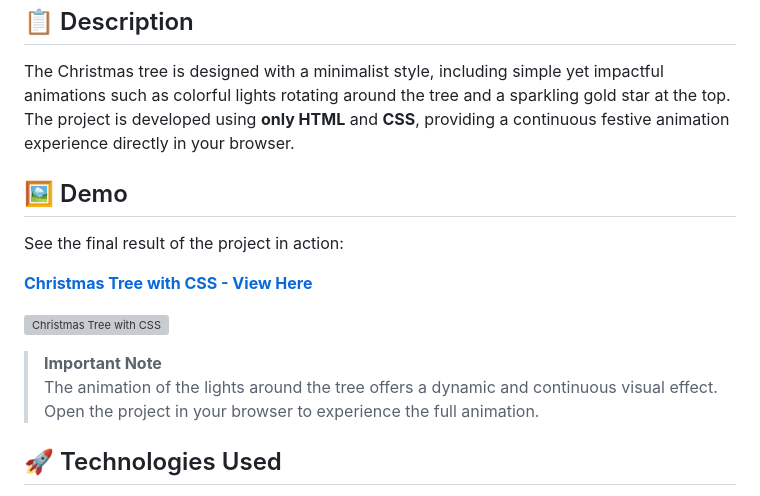
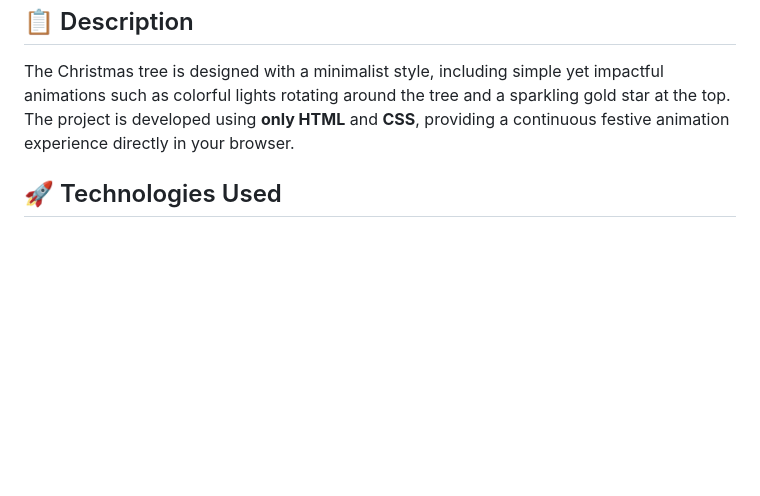
Before and after one commit to petersonchiquetto/Christmas_Tree, a Markdown page: README.md, the part around the change printed below. GitHub-like rendering; blank space fills up the shorter version; grey boxes are pictures that could not be loaded.

```diff
--- a/README.md
+++ b/README.md
@@ -6,17 +6,6 @@ This project creates a beautiful Christmas tree with interactive animations usin
 
 The Christmas tree is designed with a minimalist style, including simple yet impactful animations such as colorful lights rotating around the tree and a sparkling gold star at the top. The project is developed using **only HTML** and **CSS**, providing a continuous festive animation experience directly in your browser.
 
-## 🖼️ Demo
-
-See the final result of the project in action:
-
-**[Christmas Tree with CSS - View Here](https://ninja1375.github.io/Arvore-de-natal-com-css/)**
-
-![Christmas Tree with CSS](https://github.com/user-attachments/assets/cf2f044a-e16d-4101-aa98-8740ae386ccc)
-
-> **Important Note**
-> The animation of the lights around the tree offers a dynamic and continuous visual effect. Open the project in your browser to experience the full animation.
-
 ## 🚀 Technologies Used
 
 - **HTML**: The structural base of the tree, where the elements are defined.
```
Also changed, not shown: other parts of README.md (+0 -5 lines).
